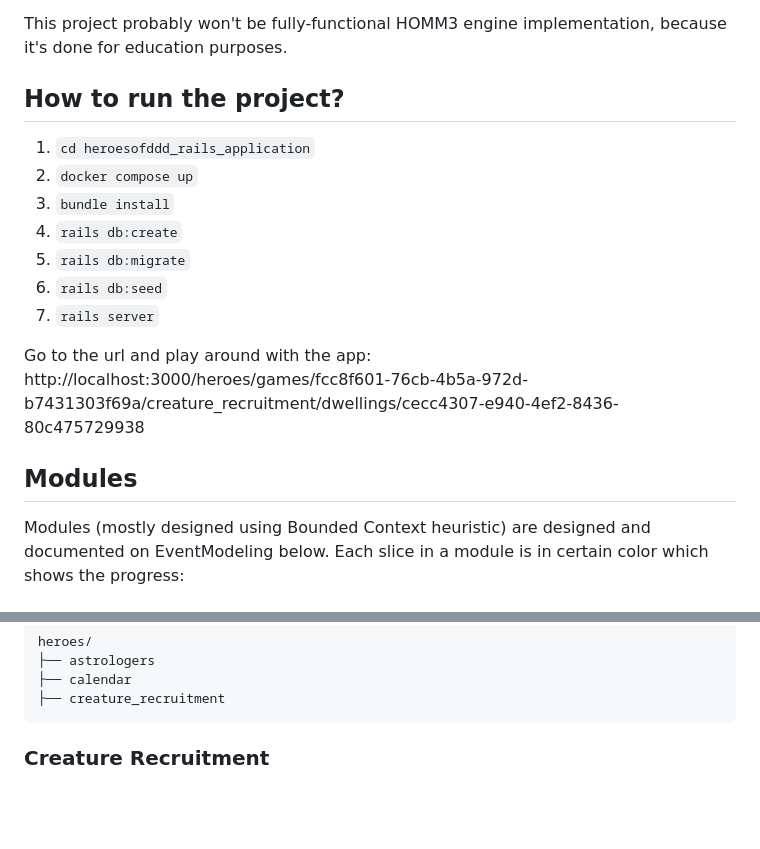
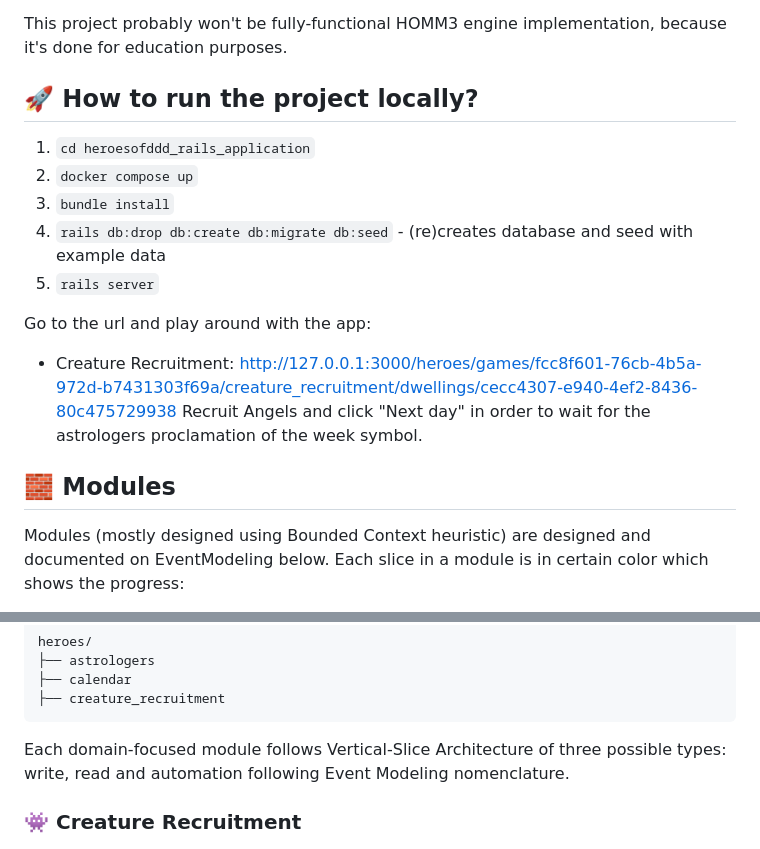
Before and after one commit to MateuszNaKodach/HeroesOfDomainDrivenDesign.EventSourcing.Ruby, a Markdown page: README.md, 2 parts joined by grey strips. Rendered like a GitHub page; blank space fills up the shorter version.

````diff
--- a/README.md
+++ b/README.md
@@ -6,19 +6,19 @@ Shows how to use Domain-Driven Design, Event Storming, Event Modeling and Event
 
 This project probably won't be fully-functional HOMM3 engine implementation, because it's done for education purposes.
 
-## How to run the project?
+## 🚀 How to run the project locally?
 
 1. `cd heroesofddd_rails_application`
 2. `docker compose up`
 3. `bundle install`
-4. `rails db:create`
-5. `rails db:migrate`
-6. `rails db:seed`
+2. `rails db:drop db:create db:migrate db:seed` - (re)creates database and seed with example data
 7. `rails server`
 
-Go to the url and play around with the app: http://localhost:3000/heroes/games/fcc8f601-76cb-4b5a-972d-b7431303f69a/creature_recruitment/dwellings/cecc4307-e940-4ef2-8436-80c475729938
+Go to the url and play around with the app:
+- Creature Recruitment: http://127.0.0.1:3000/heroes/games/fcc8f601-76cb-4b5a-972d-b7431303f69a/creature_recruitment/dwellings/cecc4307-e940-4ef2-8436-80c475729938
+Recruit Angels and click "Next day" in order to wait for the astrologers proclamation of the week symbol.
 
-## Modules
+## 🧱 Modules
 
 Modules (mostly designed using Bounded Context heuristic) are designed and documented on EventModeling below.
 Each slice in a module is in certain color which shows the progress:
@@ -35,7 +35,9 @@ heroes/
 ├── creature_recruitment
 ```
 
-### Creature Recruitment
+Each domain-focused module follows Vertical-Slice Architecture of three possible types: write, read and automation following Event Modeling nomenclature.
+
+### 👾 Creature Recruitment
 
 ![EventModeling_Module_CreatureRecruitment.png](docs/images/EventModeling_Module_CreatureRecruitment.png)
 
````
Also changed, not shown: other parts of README.md (+35 -2 lines), heroesofddd_rails_application/README.md (deleted, +0 -32 lines), docs/images/EventModeling_Module_Astrologers.png.
